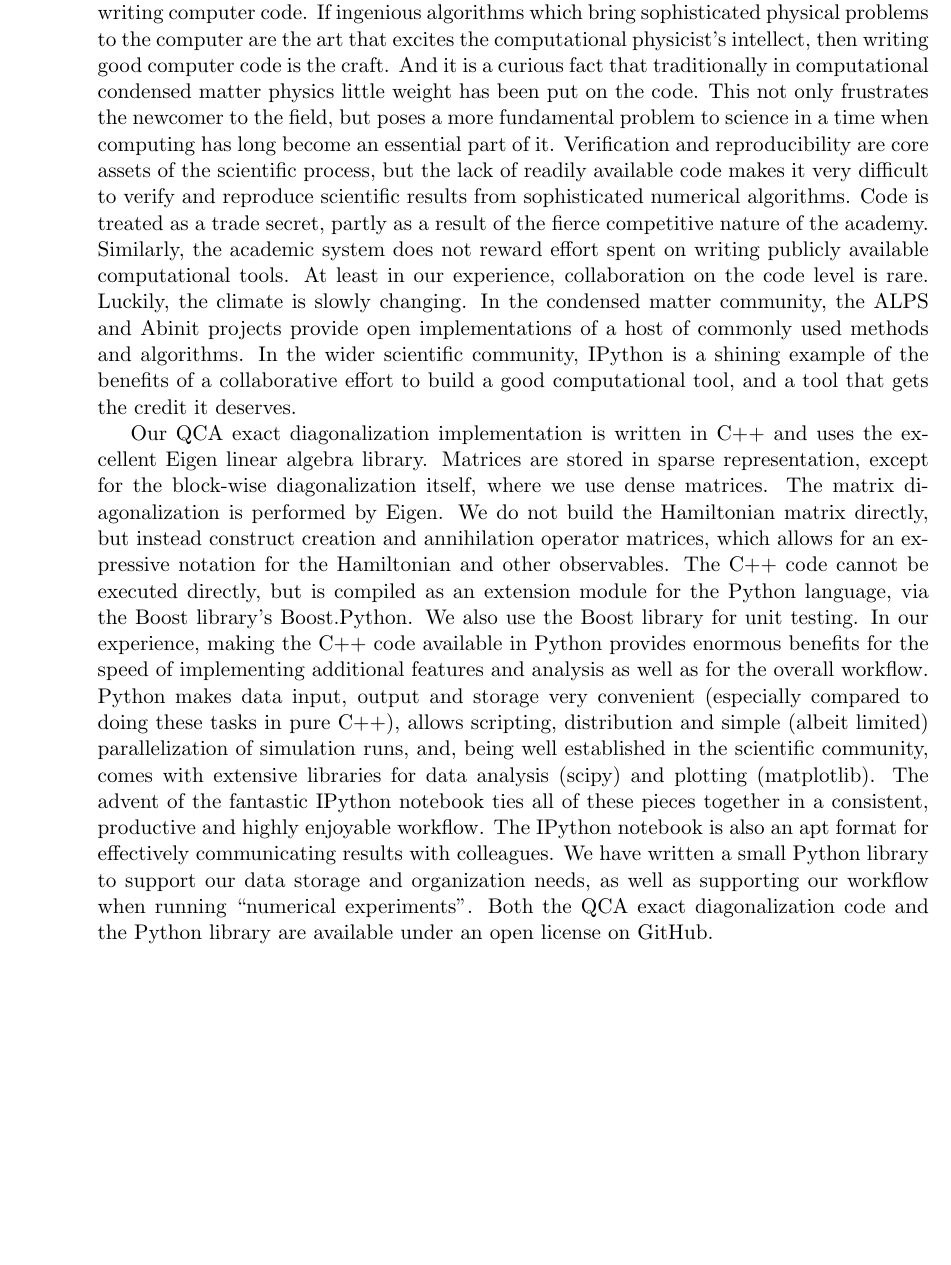
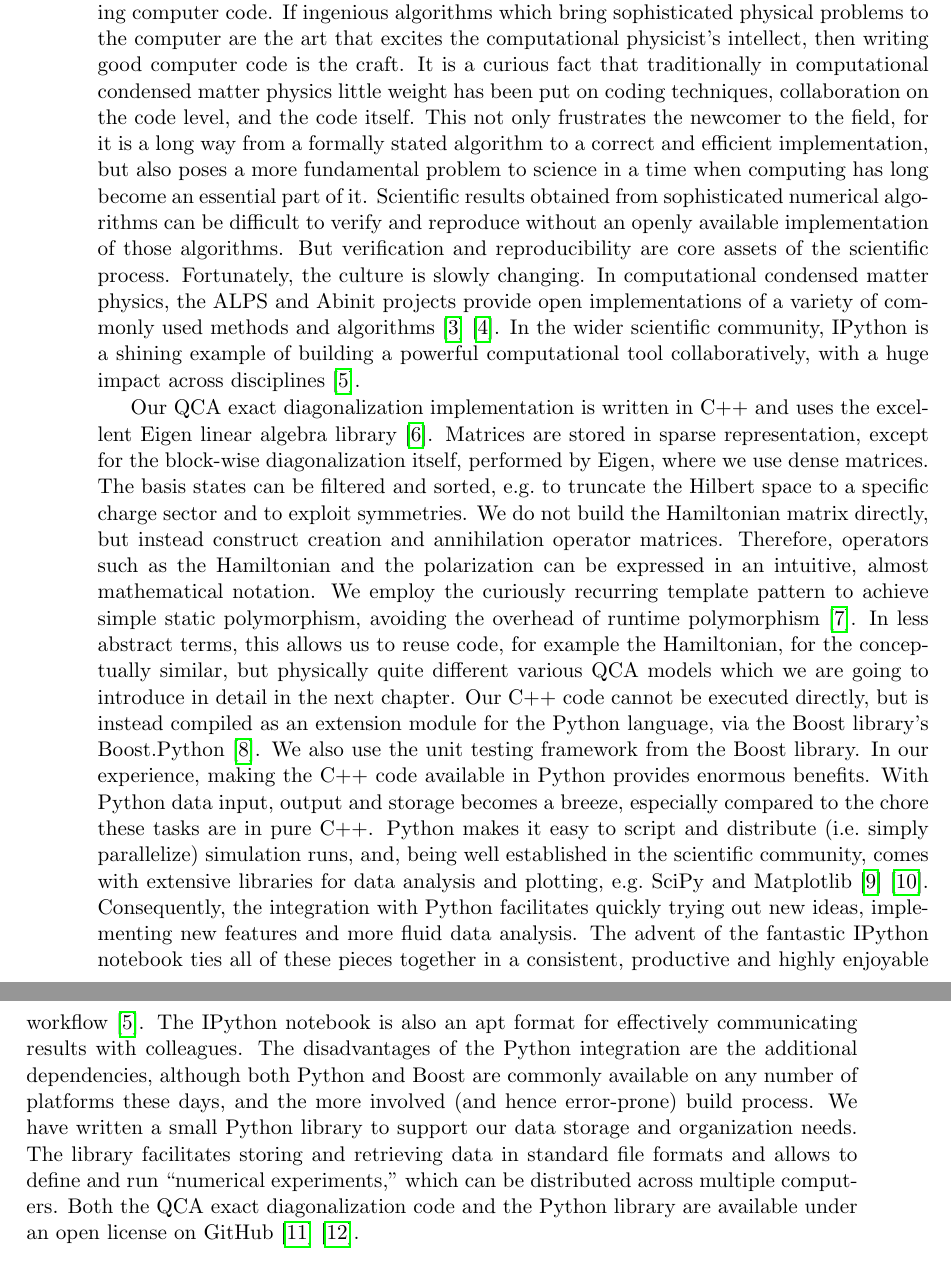
Before and after one commit to meznom/phd_thesis, a LaTeX thesis (tex/phd_thesis.tex, which reads tex/chapter01.tex): part of page 20 of 23 before the commit and two parts of pages 20 and 21 of 26 after it, the two joined at a grey line, cut so that both start at the same text, the shorter picture padded with empty space. Compiled offline with pdfLaTeX.

Commit message:
Improved ramblings on code.

```diff
--- a/tex/chapter01.tex
+++ b/tex/chapter01.tex
@@ -609,47 +603,61 @@ pursue in detail and with great care in the following chapter.
 Computational physics is, true to its name, to considerable extent concerned
 with writing computer code. If ingenious algorithms which bring sophisticated
 physical problems to the computer are the art that excites the computational
-physicist's intellect, then writing good computer code is the craft. And it is a
-curious fact that traditionally in computational condensed matter physics
-little weight has been put on the code. This not only frustrates the newcomer to
-the field, but poses a more fundamental problem to science in a time when
-computing has long become an essential part of it. Verification and
-reproducibility are core assets of the scientific process, but the lack of
-readily available code makes it very difficult to verify and reproduce
-scientific results from sophisticated numerical algorithms. Code is treated as a
-trade secret, partly as a result of the fierce competitive nature of the
-academy. Similarly, the academic system does not reward effort spent on writing
-publicly available computational tools. At least in our experience,
-collaboration on the code level is rare. Luckily, the climate is slowly
-changing. In the condensed matter community, the ALPS and Abinit projects
-provide open implementations of a host of commonly used methods and algorithms.
-In the wider scientific community, IPython is a shining example of the benefits
-of a collaborative effort to build a good computational tool, and a tool that
-gets the credit it deserves.
+physicist's intellect, then writing good computer code is the craft. It is a
+curious fact that traditionally in computational condensed matter physics little
+weight has been put on coding techniques, collaboration on the code level, and
+the code itself. This not only frustrates the newcomer to the field, for it is a
+long way from a formally stated algorithm to a correct and efficient
+implementation, but also poses a more fundamental problem to science in a time
+when computing has long become an essential part of it. Scientific results
+obtained from sophisticated numerical algorithms can be difficult to verify and
+reproduce without an openly available implementation of those algorithms. But
+verification and reproducibility are core assets of the scientific process.
+Fortunately, the culture is slowly changing. In computational condensed matter
+physics, the ALPS and Abinit projects provide open implementations of a variety
+of commonly used methods and algorithms \cite{bauer2011alps}
+\cite{gonze2009abinit}. In the wider scientific community, IPython is a shining
+example of building a powerful computational tool collaboratively, with a huge
+impact across disciplines \cite{perez2007ipython}.
 
 Our QCA exact diagonalization implementation is written in C++ and uses the
-excellent Eigen linear algebra library. Matrices are stored in sparse
-representation, except for the block-wise diagonalization itself, where we use
-dense matrices. The matrix diagonalization is performed by Eigen. We do not
-build the Hamiltonian matrix directly, but instead construct creation and
-annihilation operator matrices, which allows for an expressive notation for the
-Hamiltonian and other observables. The C++ code cannot be executed directly,
-but is compiled as an extension module for the Python language, via the Boost library's
-Boost.Python. We also use the Boost library for unit testing. In our experience,
-making the C++ code available in Python provides enormous benefits for the speed
-of implementing additional features and analysis as well as for the overall
-workflow. Python makes data input, output and storage very convenient
-(especially compared to doing these tasks in pure C++), allows scripting,
-distribution and simple (albeit limited) parallelization of simulation runs,
-and, being well established in the scientific community, comes with extensive
-libraries for data analysis (scipy) and plotting (matplotlib). The advent of the
+excellent Eigen linear algebra library \cite{eigen}. Matrices are stored in
+sparse representation, except for the block-wise diagonalization itself,
+performed by Eigen, where we use dense matrices. The basis states can be
+filtered and sorted, e.g.\ to truncate the Hilbert space to a specific charge
+sector and to exploit symmetries. We do not build the Hamiltonian matrix
+directly, but instead construct creation and annihilation operator matrices.
+Therefore, operators such as the Hamiltonian and the polarization can be
+expressed in an intuitive, almost mathematical notation. We employ the curiously
+recurring template pattern to achieve simple static polymorphism, avoiding the
+overhead of runtime polymorphism \cite{andrei2001modern}. In less abstract
+terms, this allows us to reuse code, for example the Hamiltonian, for the
+conceptually similar, but physically quite different various QCA models which we
+are going to introduce in detail in the next chapter. Our C++ code cannot be
+executed directly, but is instead compiled as an extension module for the Python
+language, via the Boost library's Boost.Python \cite{boost}. We also use the
+unit testing framework from the Boost library. In our experience, making the C++
+code available in Python provides enormous benefits. With Python data input,
+output and storage becomes a breeze, especially compared to the chore these
+tasks are in pure C++. Python makes it easy to script and distribute (i.e.\
+simply parallelize) simulation runs, and, being well established in the
+scientific community, comes with extensive libraries for data analysis and
+plotting, e.g.\ SciPy and Matplotlib \cite{scipy} \cite{hunter2007matplotlib}.
+Consequently, the integration with Python facilitates quickly trying out new
+ideas, implementing new features and more fluid data analysis. The advent of the
 fantastic IPython notebook ties all of these pieces together in a consistent,
-productive and highly enjoyable workflow. The IPython notebook is also an apt
-format for effectively communicating results with colleagues. We have written a
-small Python library to support our data storage and organization needs, as well
-as supporting our workflow when running ``numerical experiments''. Both the QCA
+productive and highly enjoyable workflow \cite{perez2007ipython}. The IPython
+notebook is also an apt format for effectively communicating results with
+colleagues. The disadvantages of the Python integration are the additional
+dependencies, although both Python and Boost are commonly available on any
+number of platforms these days, and the more involved (and hence error-prone)
+build process. We have written a small Python library to support our data
+storage and organization needs. The library facilitates storing and retrieving
+data in standard file formats and allows to define and run ``numerical
+experiments,'' which can be distributed across multiple computers. Both the QCA
 exact diagonalization code and the Python library are available under an open
-license on GitHub.
+license on GitHub \cite{githubqca} \cite{githubcoma}.
+
 
 
 
```
Also changed, not shown: tex/bibliography.bib (+84 -7 lines), phd_thesis.pdf, tex/chapter01.tex (12 more changed lines).
